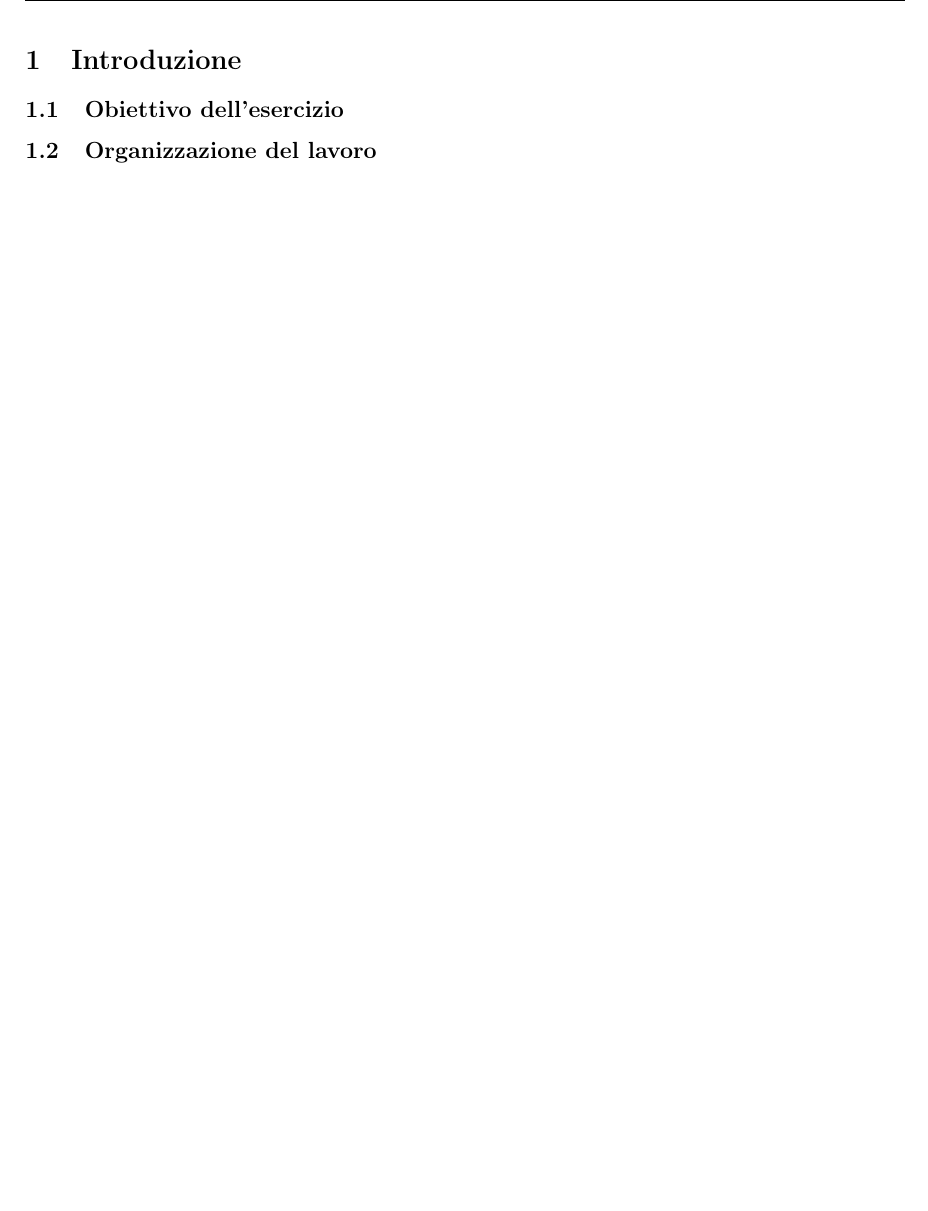
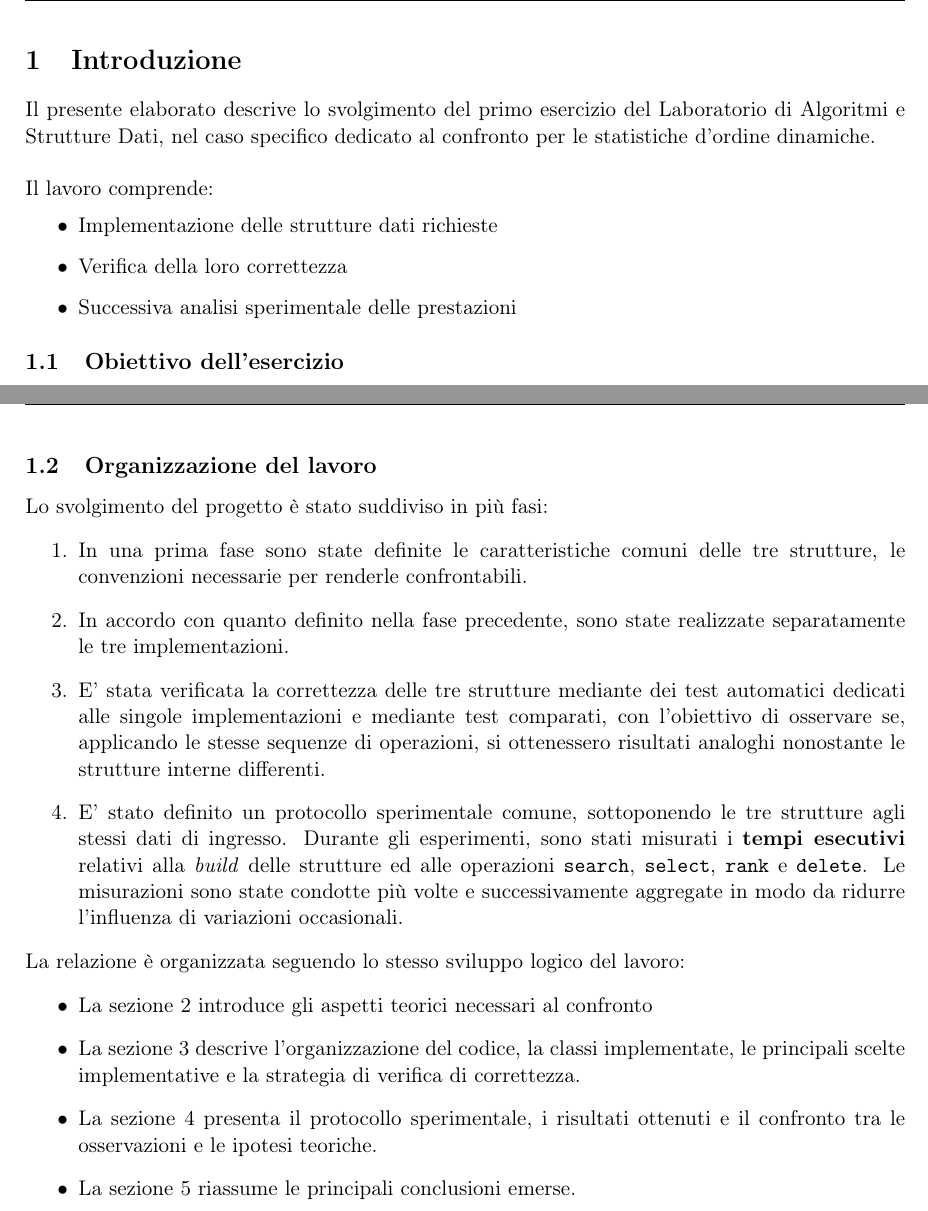
Before and after one commit to niccotraba/ProgettoLabAlgo, a LaTeX document (relazione/relazione.tex): part of page 3 of 7 before the commit and two parts of pages 3 and 4 of 8 after it, the two joined at a grey line, cut so that both start at the same text, the shorter picture padded with empty space. Compiled offline with pdfLaTeX.

Commit message:
Aggiunta sezione 1

```diff
--- a/relazione/relazione.tex
+++ b/relazione/relazione.tex
@@ -82,8 +84,17 @@
     \end{center}
 \end{titlepage}
 
-
+% INDICE
 \tableofcontents
 \newpage
 
+% CAPITOLO 1
 \section{Introduzione}
+Il presente elaborato descrive lo svolgimento del primo esercizio del Laboratorio di Algoritmi e Strutture Dati, nel caso specifico dedicato al confronto per le statistiche d'ordine dinamiche.
+\\\\
+Il lavoro comprende:
+\begin{itemize}
+    \item Implementazione delle strutture dati richieste
+    \item Verifica della loro correttezza
+    \item Successiva analisi sperimentale delle prestazioni
+\end{itemize}
@@ -91,5 +131,21 @@
 \subsection{Organizzazione del lavoro} %in che modalità è stato svolto (come è organizzata di fatto la relazione)
+Lo svolgimento del progetto è stato suddiviso in più fasi:
+\begin{enumerate}
+    \item In una prima fase sono state definite le caratteristiche comuni delle tre strutture, le convenzioni necessarie per renderle confrontabili.
+    \item In accordo con quanto definito nella fase precedente, sono state realizzate separatamente le tre implementazioni.
+    \item E' stata verificata la correttezza delle tre strutture mediante dei test automatici dedicati alle singole implementazioni e mediante test comparati, con l'obiettivo di osservare se, applicando le stesse sequenze di operazioni, si ottenessero risultati analoghi nonostante le strutture interne differenti.
+    \item E' stato definito un protocollo sperimentale comune, sottoponendo le tre strutture agli stessi dati di ingresso. Durante gli esperimenti, sono stati misurati i \textbf{tempi esecutivi} relativi alla \textit{build} delle strutture ed alle operazioni \texttt{search}, \texttt{select}, \texttt{rank} e \texttt{delete}. Le misurazioni sono state condotte più volte e successivamente aggregate in modo da ridurre l'influenza di variazioni occasionali.
+\end{enumerate}
+La relazione è organizzata seguendo lo stesso sviluppo logico del lavoro:
+\begin{itemize}
+    \item La sezione 2 introduce gli aspetti teorici necessari al confronto
+    \item La sezione 3 descrive l'organizzazione del codice, la classi implementate, le principali scelte implementative e la strategia di verifica di correttezza.
+    \item La sezione 4 presenta il protocollo sperimentale, i risultati ottenuti e il confronto tra le osservazioni e le ipotesi teoriche.
+    \item La sezione 5 riassume le principali conclusioni emerse.
+\end{itemize}
 
+
+% CAPITOLO 2
 \clearpage
 \section{Teoria e ipotesi}
 \subsection{Strutture d'ordine dinamiche} % spiegazione teorica delle strutture dinamiche d'ordine utilizzate
```
Also changed, not shown: relazione/relazione.tex (36 more changed lines).
